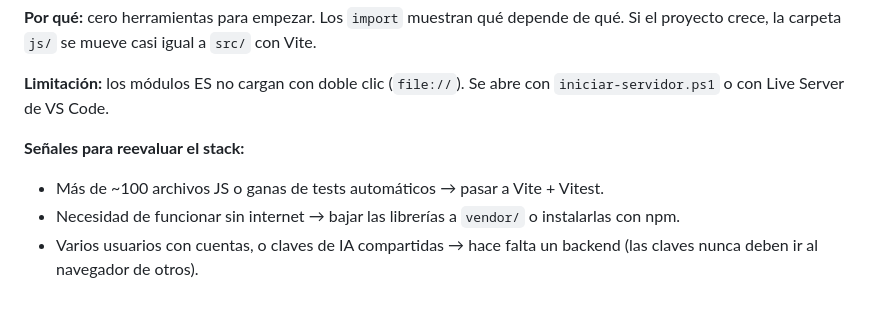
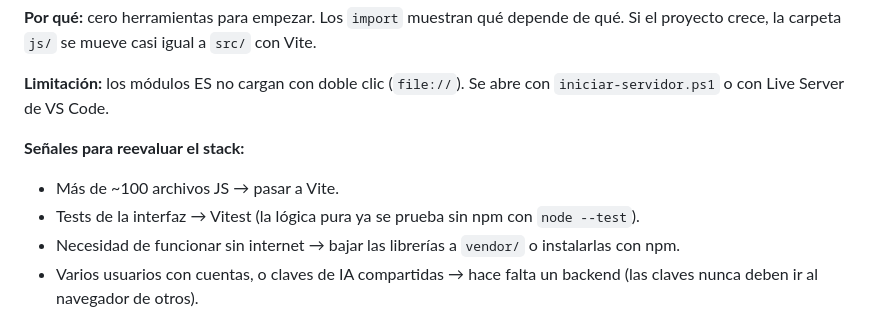
Before and after one commit to marx367/geomentor, a Markdown page: CLAUDE.md, the part around the change. GitHub-like rendering.

Commit message:
docs(claude): Vitest solo para tests de la interfaz
La lógica pura ya se prueba sin npm con node --test, así que la señal
para reevaluar el stack pasa a ser testear la interfaz.

Co-Authored-By: Claude Opus 5.5 <noreply@anthropic.com>

```diff
--- a/CLAUDE.md
+++ b/CLAUDE.md
@@ -14,7 +14,8 @@ Tutor de matemática con IA: materias, ejes y subtemas que arma el estudiante (M
 **Limitación:** los módulos ES no cargan con doble clic (`file://`). Se abre con `iniciar-servidor.ps1` o con Live Server de VS Code.
 
 **Señales para reevaluar el stack:**
-- Más de ~100 archivos JS o ganas de tests automáticos → pasar a Vite + Vitest.
+- Más de ~100 archivos JS → pasar a Vite.
+- Tests de la interfaz → Vitest (la lógica pura ya se prueba sin npm con `node --test`).
 - Necesidad de funcionar sin internet → bajar las librerías a `vendor/` o instalarlas con npm.
 - Varios usuarios con cuentas, o claves de IA compartidas → hace falta un backend (las claves nunca deben ir al navegador de otros).
 
```
